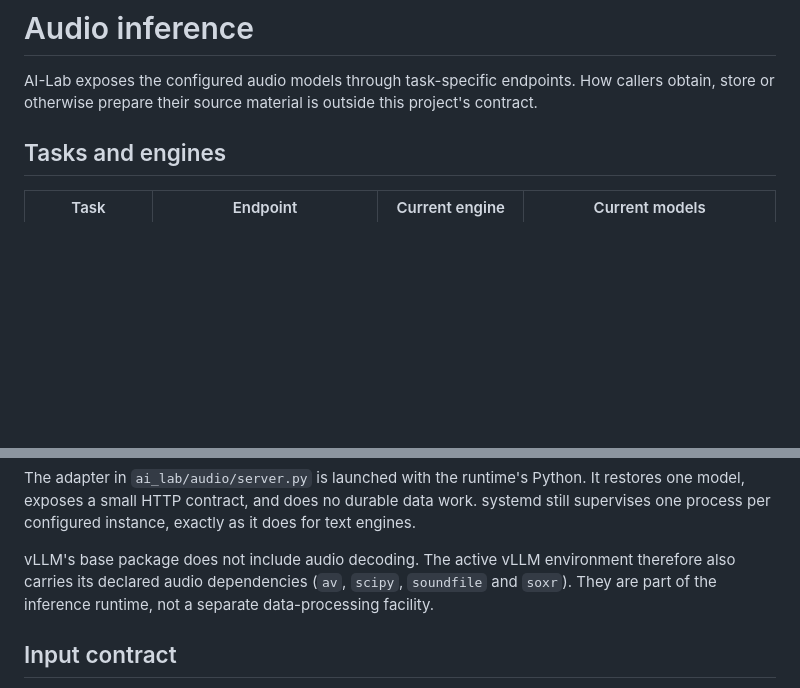
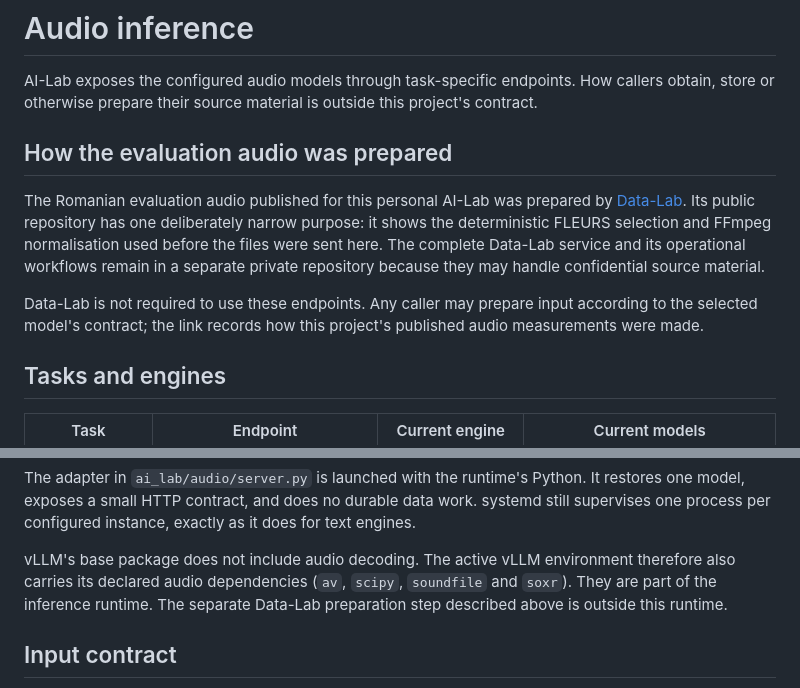
Before and after one commit to marianvid/ai-lab, a Markdown page: docs/audio.md, 2 parts joined by grey strips. GitHub-like rendering; blank space fills up the shorter version.

```diff
--- a/docs/audio.md
+++ b/docs/audio.md
@@ -3,6 +3,19 @@
 AI-Lab exposes the configured audio models through task-specific endpoints.
 How callers obtain, store or otherwise prepare their source material is outside
 this project's contract.
+
+## How the evaluation audio was prepared
+
+The Romanian evaluation audio published for this personal AI-Lab was prepared
+by [Data-Lab](https://github.com/marianvid/data-lab). Its public repository has
+one deliberately narrow purpose: it shows the deterministic FLEURS selection
+and FFmpeg normalisation used before the files were sent here. The complete
+Data-Lab service and its operational workflows remain in a separate private
+repository because they may handle confidential source material.
+
+Data-Lab is not required to use these endpoints. Any caller may prepare input
+according to the selected model's contract; the link records how this project's
+published audio measurements were made.
 
 ## Tasks and engines
 
@@ -38,8 +51,8 @@ it does for text engines.
 
 vLLM's base package does not include audio decoding. The active vLLM
 environment therefore also carries its declared audio dependencies (`av`,
-`scipy`, `soundfile` and `soxr`). They are part of the inference runtime, not a
-separate data-processing facility.
+`scipy`, `soundfile` and `soxr`). They are part of the inference runtime. The
+separate Data-Lab preparation step described above is outside this runtime.
 
 ## Input contract
 
```
Also changed, not shown: README.md (+1 -1 lines).
